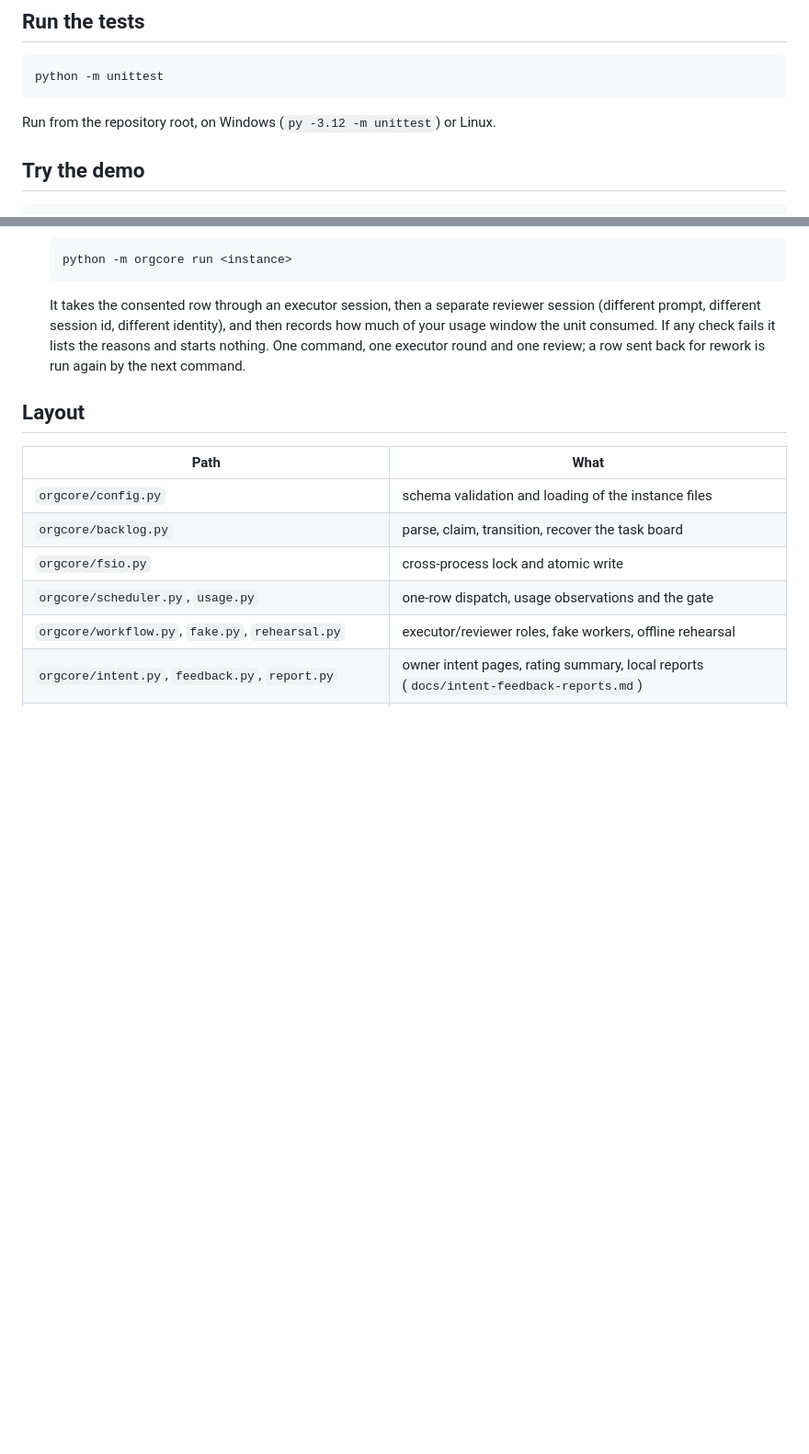
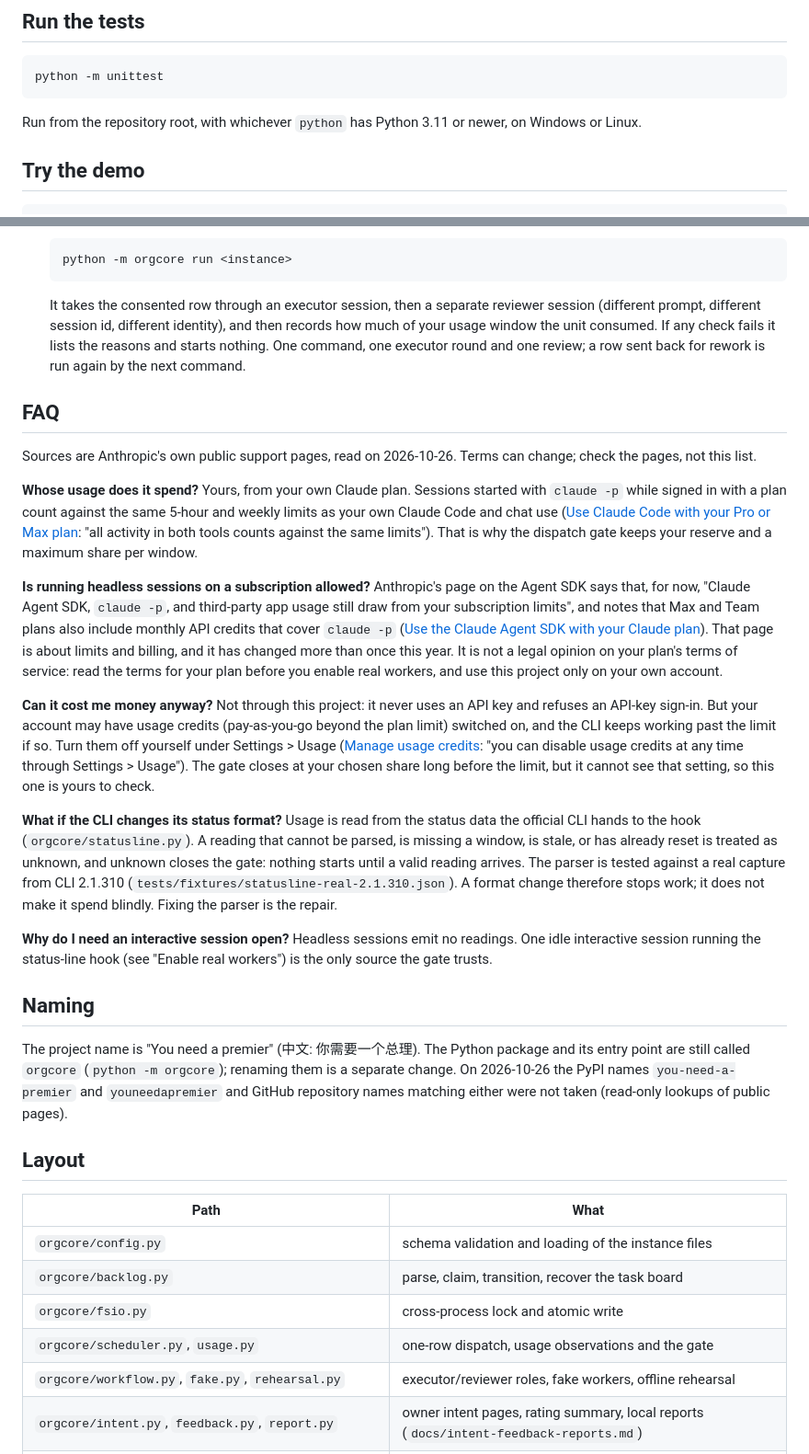
Before and after one commit to Wonderfon/you-need-a-premier, a Markdown page: README.md, 2 parts joined by grey strips. Shown at 92% size. Rendered like a GitHub page; blank space fills up the shorter version.

````diff
--- a/README.md
+++ b/README.md
@@ -58,7 +69,7 @@ Setup ends with a `Next step:` line (`python -m orgcore setup <instance> status`
 python -m unittest
 ```
 
-Run from the repository root, on Windows (`py -3.12 -m unittest`) or Linux.
+Run from the repository root, with whichever `python` has Python 3.11 or newer, on Windows or Linux.
 
 ## Try the demo
 
@@ -106,6 +117,24 @@ Real execution is off until you turn it on, for one project and one task at a ti
 
    It takes the consented row through an executor session, then a separate reviewer session (different prompt, different session id, different identity), and then records how much of your usage window the unit consumed. If any check fails it lists the reasons and starts nothing. One command, one executor round and one review; a row sent back for rework is run again by the next command.
 
+## FAQ
+
+Sources are Anthropic's own public support pages, read on 2026-10-26. Terms can change; check the pages, not this list.
+
+**Whose usage does it spend?** Yours, from your own Claude plan. Sessions started with `claude -p` while signed in with a plan count against the same 5-hour and weekly limits as your own Claude Code and chat use ([Use Claude Code with your Pro or Max plan](https://support.claude.com/en/articles/11145838-use-claude-code-with-your-pro-or-max-plan): "all activity in both tools counts against the same limits"). That is why the dispatch gate keeps your reserve and a maximum share per window.
+
+**Is running headless sessions on a subscription allowed?** Anthropic's page on the Agent SDK says that, for now, "Claude Agent SDK, `claude -p`, and third-party app usage still draw from your subscription limits", and notes that Max and Team plans also include monthly API credits that cover `claude -p` ([Use the Claude Agent SDK with your Claude plan](https://support.claude.com/en/articles/15036540-use-the-claude-agent-sdk-with-your-claude-plan)). That page is about limits and billing, and it has changed more than once this year. It is not a legal opinion on your plan's terms of service: read the terms for your plan before you enable real workers, and use this project only on your own account.
+
+**Can it cost me money anyway?** Not through this project: it never uses an API key and refuses an API-key sign-in. But your account may have usage credits (pay-as-you-go beyond the plan limit) switched on, and the CLI keeps working past the limit if so. Turn them off yourself under Settings > Usage ([Manage usage credits](https://support.claude.com/en/articles/12429409-manage-usage-credits-for-paid-claude-plans): "you can disable usage credits at any time through Settings > Usage"). The gate closes at your chosen share long before the limit, but it cannot see that setting, so this one is yours to check.
+
+**What if the CLI changes its status format?** Usage is read from the status data the official CLI hands to the hook (`orgcore/statusline.py`). A reading that cannot be parsed, is missing a window, is stale, or has already reset is treated as unknown, and unknown closes the gate: nothing starts until a valid reading arrives. The parser is tested against a real capture from CLI 2.1.310 (`tests/fixtures/statusline-real-2.1.310.json`). A format change therefore stops work; it does not make it spend blindly. Fixing the parser is the repair.
+
+**Why do I need an interactive session open?** Headless sessions emit no readings. One idle interactive session running the status-line hook (see "Enable real workers") is the only source the gate trusts.
+
+## Naming
+
+The project name is "You need a premier" (中文: 你需要一个总理). The Python package and its entry point are still called `orgcore` (`python -m orgcore`); renaming them is a separate change. On 2026-10-26 the PyPI names `you-need-a-premier` and `youneedapremier` and GitHub repository names matching either were not taken (read-only lookups of public pages).
+
 ## Layout
 
 | Path | What |
````
Also changed, not shown: other parts of README.md (+15 -4 lines), docs/real-run/board-after.md (added, +8 -0 lines), docs/real-run/board-before.md (added, +8 -0 lines), docs/real-run/seed-checklist.md (added, +7 -0 lines), prompts/setup-coordinator.md (+1 -1 lines), docs/images/real-run.png (added), docs/images/setup-status.png (deleted), docs/images/usage-gate.png, 7 other files.
